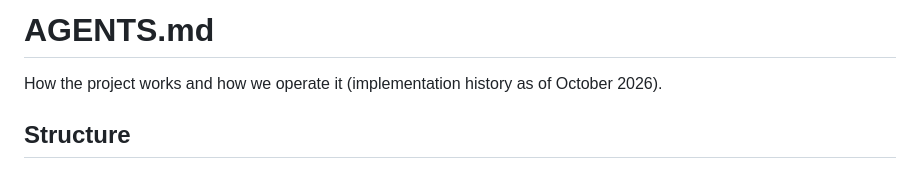
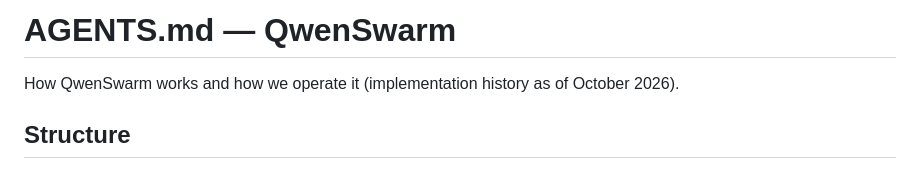
Before and after one commit to joaosantiag0/QwenSwarm, a Markdown page: AGENTS.md, the part around the change. GitHub-like rendering.

```diff
--- a/AGENTS.md
+++ b/AGENTS.md
@@ -1,6 +1,6 @@
-# AGENTS.md
+# AGENTS.md — QwenSwarm
 
-How the project works and how we operate it (implementation history as of October 2026).
+How QwenSwarm works and how we operate it (implementation history as of October 2026).
 
 ## Structure
 
```
Also changed, not shown: README.md (+1 -1 lines).
